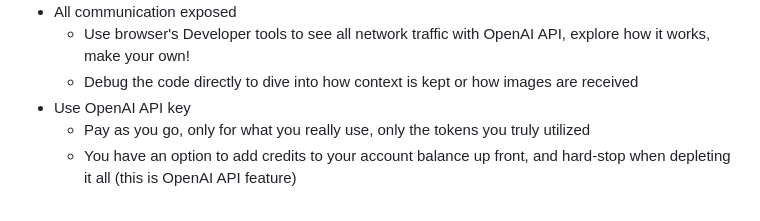
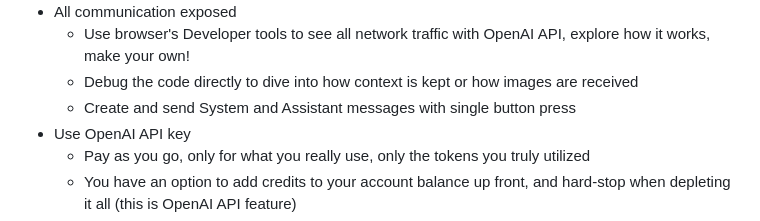
Before and after one commit to LordMsz/aiquokka, a Markdown page: readme.md, the part around the change. GitHub-like rendering.

Commit message:
#19 update readme

```diff
--- a/readme.md
+++ b/readme.md
@@ -67,6 +67,7 @@ Edit index.html, refresh, enjoy.
 - All communication exposed
   - Use browser's Developer tools to see all network traffic with OpenAI API, explore how it works, make your own!
   - Debug the code directly to dive into how context is kept or how images are received
+  - Create and send System and Assistant messages with single button press
 - Use OpenAI API key
   - Pay as you go, only for what you really use, only the tokens you truly utilized
   - You have an option to add credits to your account balance up front, and hard-stop when depleting it all (this is OpenAI API feature)
```
